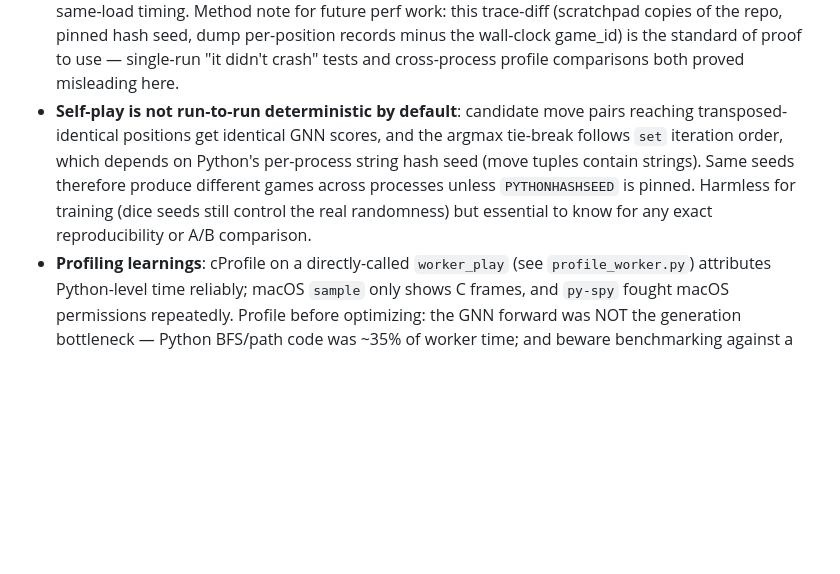
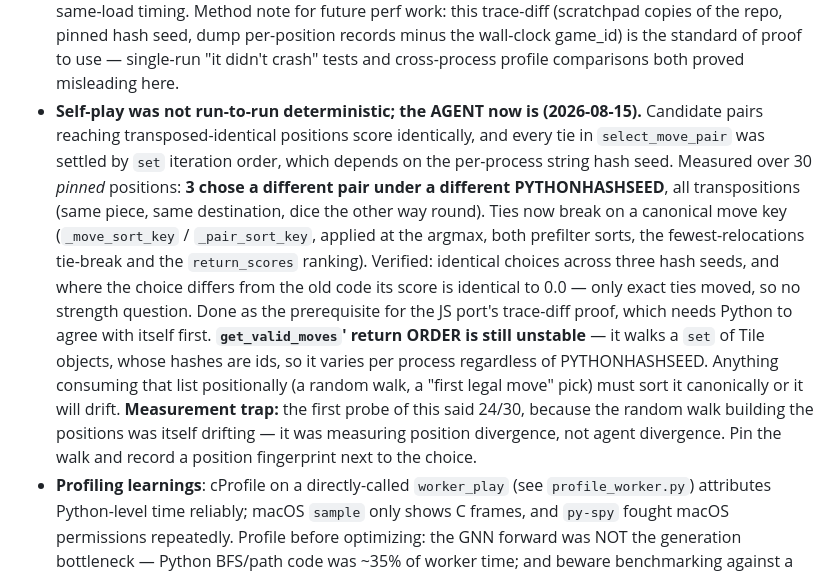
Before and after one commit to tomrecht/boardgame_koyeb, a Markdown page: CLAUDE.md, the part around the change. Rendered like a GitHub page; blank space fills up the shorter version.

```diff
--- a/CLAUDE.md
+++ b/CLAUDE.md
@@ -258,14 +258,27 @@ Two modes, both implemented and validated:
   pinned hash seed, dump per-position records minus the wall-clock game_id)
   is the standard of proof to use — single-run "it didn't crash" tests and
   cross-process profile comparisons both proved misleading here.
-- **Self-play is not run-to-run deterministic by default**: candidate move
-  pairs reaching transposed-identical positions get identical GNN scores,
-  and the argmax tie-break follows `set` iteration order, which depends on
-  Python's per-process string hash seed (move tuples contain strings). Same
-  seeds therefore produce different games across processes unless
-  `PYTHONHASHSEED` is pinned. Harmless for training (dice seeds still
-  control the real randomness) but essential to know for any exact
-  reproducibility or A/B comparison.
+- **Self-play was not run-to-run deterministic; the AGENT now is (2026-08-15).**
+  Candidate pairs reaching transposed-identical positions score identically, and
+  every tie in `select_move_pair` was settled by `set` iteration order, which
+  depends on the per-process string hash seed. Measured over 30 *pinned*
+  positions: **3 chose a different pair under a different PYTHONHASHSEED**, all
+  transpositions (same piece, same destination, dice the other way round). Ties
+  now break on a canonical move key (`_move_sort_key` / `_pair_sort_key`,
+  applied at the argmax, both prefilter sorts, the fewest-relocations tie-break
+  and the `return_scores` ranking). Verified: identical choices across three
+  hash seeds, and where the choice differs from the old code its score is
+  identical to 0.0 — only exact ties moved, so no strength question. Done as the
+  prerequisite for the JS port's trace-diff proof, which needs Python to agree
+  with itself first.
+  **`get_valid_moves`' return ORDER is still unstable** — it walks a `set` of
+  Tile objects, whose hashes are ids, so it varies per process regardless of
+  PYTHONHASHSEED. Anything consuming that list positionally (a random walk, a
+  "first legal move" pick) must sort it canonically or it will drift.
+  **Measurement trap:** the first probe of this said 24/30, because the random
+  walk building the positions was itself drifting — it was measuring position
+  divergence, not agent divergence. Pin the walk and record a position
+  fingerprint next to the choice.
 - **Profiling learnings**: cProfile on a directly-called `worker_play` (see
   `profile_worker.py`) attributes Python-level time reliably; macOS `sample`
   only shows C frames, and `py-spy` fought macOS permissions repeatedly.
```
Also changed, not shown: PORTING.md (+51 -7 lines).
